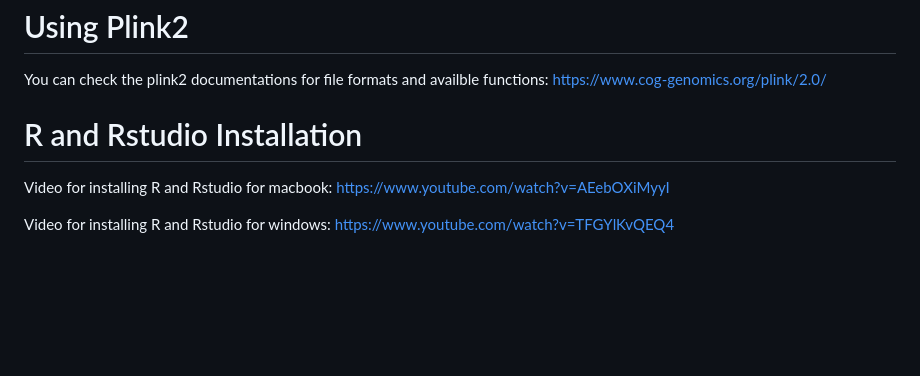
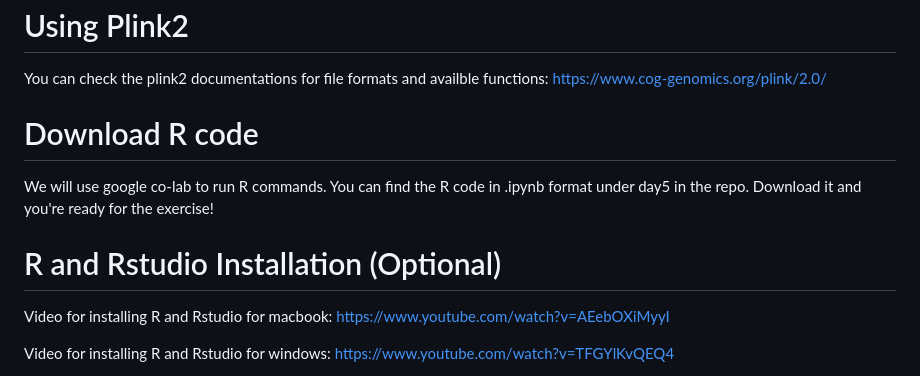
Before and after one commit to OchoaLab/genomic-modules, a Markdown page: day5/Before Class: Download_and_Install.md, the part around the change. GitHub-like rendering; blank space fills up the shorter version.

```diff
--- a/day5/Before Class: Download_and_Install.md
+++ b/day5/Before Class: Download_and_Install.md
@@ -92,7 +92,12 @@ unzip plink2_win64_20230813.zip
 
 You can check the plink2 documentations for file formats and availble functions: https://www.cog-genomics.org/plink/2.0/
 
-# R and Rstudio Installation
+# Download R code
+
+We will use google co-lab to run R commands. You can find the R code in .ipynb format under day5 in the repo. Download it and you're ready for the exercise!
+
+# R and Rstudio Installation (Optional)
+
 Video for installing R and Rstudio for macbook: https://www.youtube.com/watch?v=AEebOXiMyyI
 
 Video for installing R and Rstudio for windows: https://www.youtube.com/watch?v=TFGYlKvQEQ4
```
